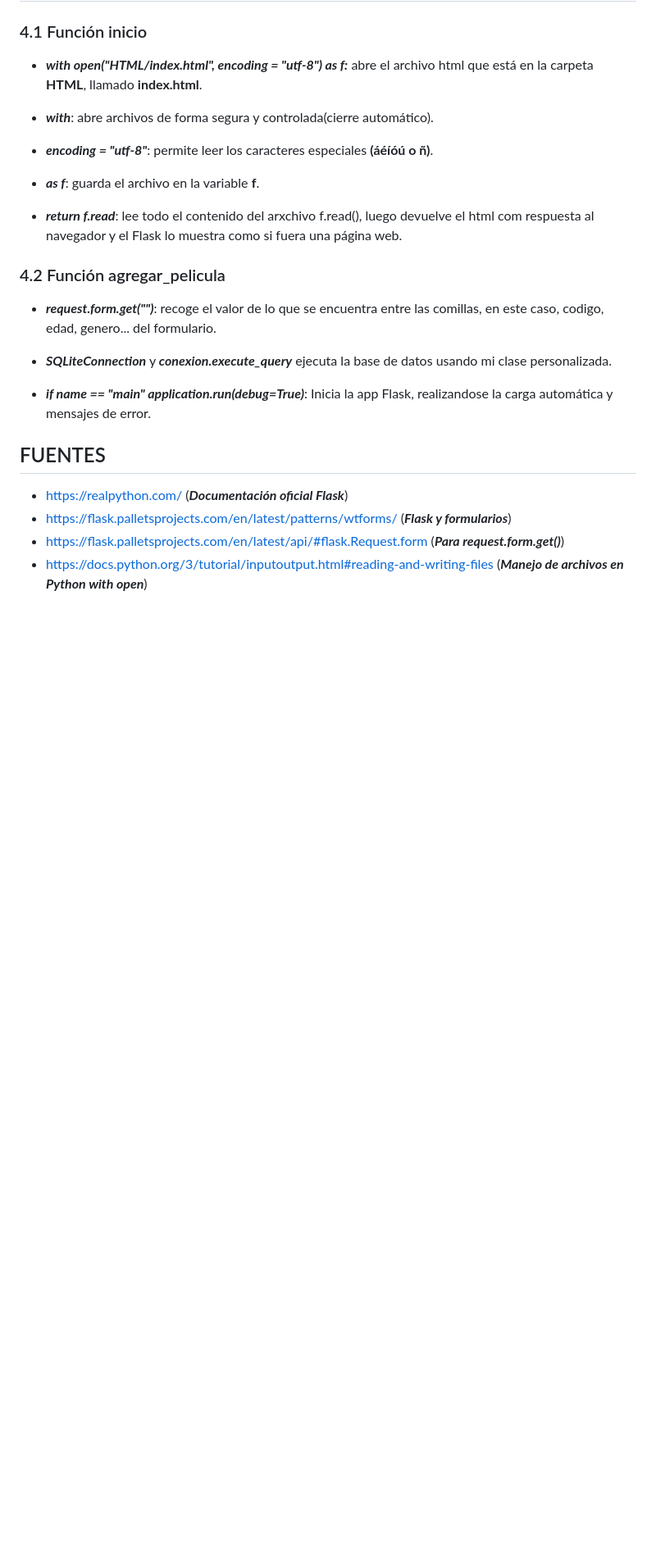
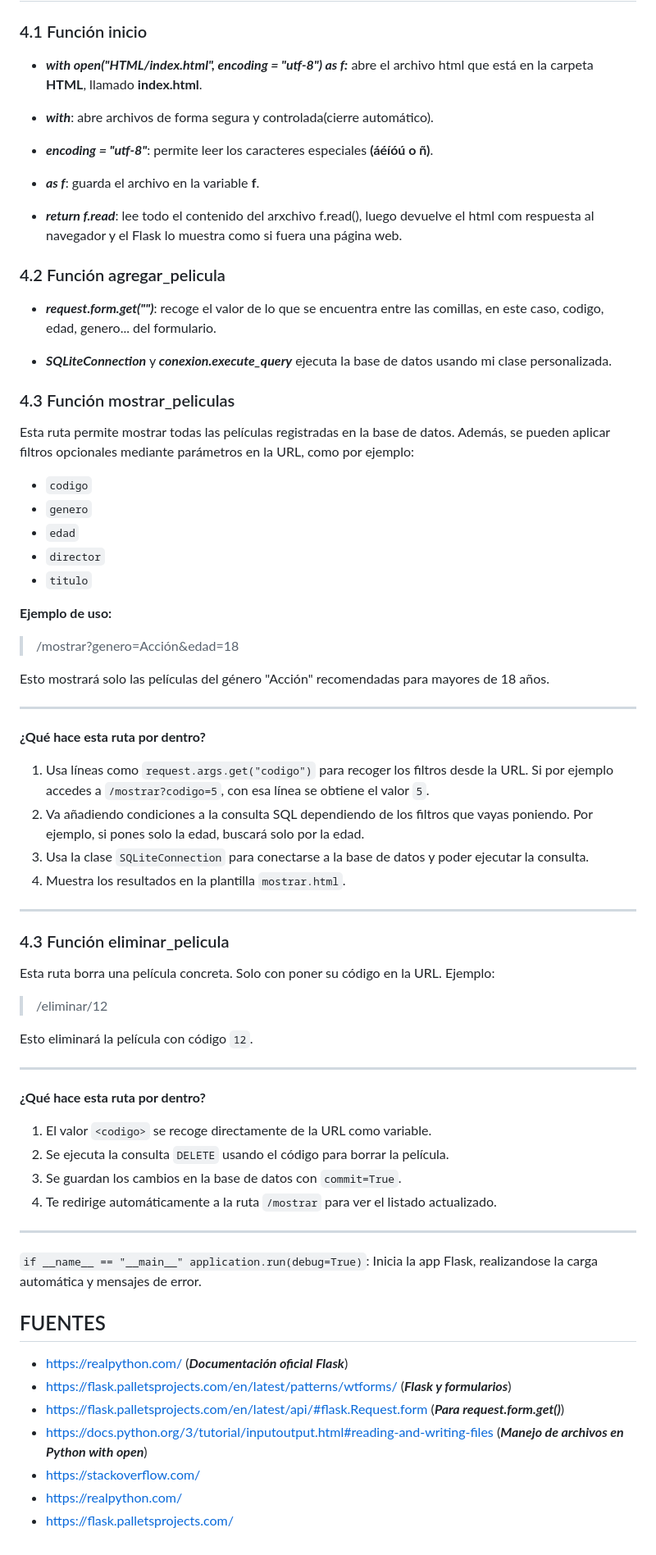
Before and after one commit to jsanchoc/Pr-cticaEDJorges, a Markdown page: README.md, the part around one of its changes. Shown at 82% size. Drawn GitHub-style; blank space fills up the shorter version.

Commit message:
Readme de mi parte

```diff
--- a/README.md
+++ b/README.md
@@ -88,8 +90,53 @@ SELECT * FROM peliculas;
 
 - ***SQLiteConnection*** y ***conexion.execute_query*** ejecuta la base de datos usando mi clase personalizada.
 
-- ***if __name__ == "__main__"
-    application.run(debug=True)***: Inicia la app Flask, realizandose la carga automática y mensajes de error.
+### 4.3 Función mostrar_peliculas <div id="funcionMostrar"></div> <!--Jorge Sancho-->
+
+Esta ruta permite mostrar todas las películas registradas en la base de datos. Además, se pueden aplicar filtros opcionales mediante parámetros en la URL, como por ejemplo:
+- `codigo`
+- `genero`
+- `edad`
+- `director`
+- `titulo`
+
+**Ejemplo de uso:**
+
+> /mostrar?genero=Acción&edad=18
+
+Esto mostrará solo las películas del género "Acción" recomendadas para mayores de 18 años.
+
+---
+
+**¿Qué hace esta ruta por dentro?**
+
+
+1. Usa líneas como `request.args.get("codigo")` para recoger los filtros desde la URL. Si por ejemplo accedes a `/mostrar?codigo=5`, con esa línea se obtiene el valor `5`.
+2. Va añadiendo condiciones a la consulta SQL dependiendo de los filtros que vayas poniendo. Por ejemplo, si pones solo la edad, buscará solo por la edad.
+3. Usa la clase `SQLiteConnection` para conectarse a la base de datos y poder ejecutar la consulta.
+4. Muestra los resultados en la plantilla `mostrar.html`.
+
+---
+
+### 4.3 Función eliminar_pelicula <div id="funcionEliminar"></div> <!--Jorge Sancho-->
+
+Esta ruta borra una película concreta. Solo con poner su código en la URL. Ejemplo:
+
+> /eliminar/12
+
+Esto eliminará la película con código `12`.
+
+---
+
+**¿Qué hace esta ruta por dentro?**
+
+1. El valor `<codigo>` se recoge directamente de la URL como variable.
+2. Se ejecuta la consulta `DELETE` usando el código para borrar la película.
+3. Se guardan los cambios en la base de datos con `commit=True`.
+4. Te redirige automáticamente a la ruta `/mostrar` para ver el listado actualizado.
+
+---
+
+`if __name__ == "__main__" application.run(debug=True)`: Inicia la app Flask, realizandose la carga automática y mensajes de error.
 
 
 ## FUENTES <div id="fuentes"></div>  <!--JORGE CASAS GÓMEZ-->
@@ -98,3 +145,6 @@ SELECT * FROM peliculas;
 - https://flask.palletsprojects.com/en/latest/patterns/wtforms/ (***Flask y formularios***)
 - https://flask.palletsprojects.com/en/latest/api/#flask.Request.form (***Para request.form.get()***)
 - https://docs.python.org/3/tutorial/inputoutput.html#reading-and-writing-files (***Manejo de archivos en Python with open***)
+- https://stackoverflow.com/
+- https://realpython.com/
+- https://flask.palletsprojects.com/
```
Also changed, not shown: other parts of README.md (+2 -0 lines).
